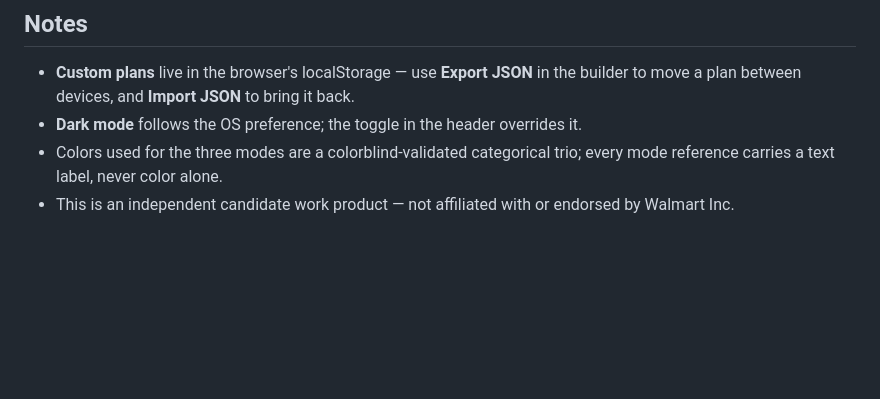
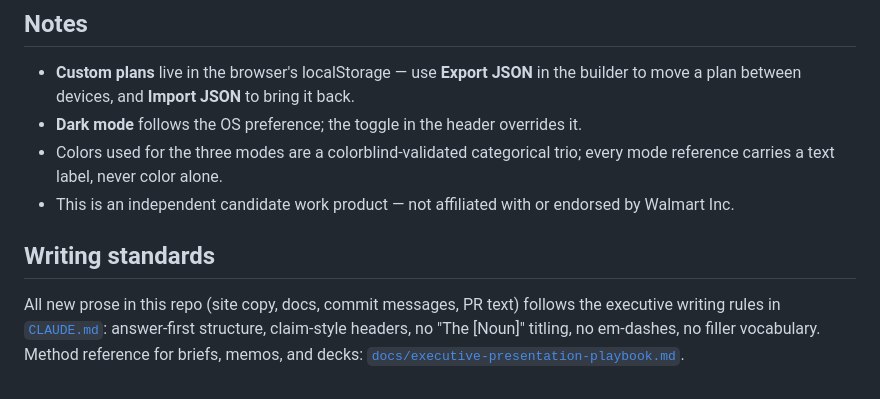
Before and after one commit to AllenHoem/walmart-sidekick-pm-framework, a Markdown page: README.md, the part around the change. Rendered like a GitHub page; blank space fills up the shorter version.

```diff
--- a/README.md
+++ b/README.md
@@ -60,3 +60,10 @@ python3 -m http.server 8000
 - Colors used for the three modes are a colorblind-validated categorical trio; every mode
   reference carries a text label, never color alone.
 - This is an independent candidate work product — not affiliated with or endorsed by Walmart Inc.
+
+## Writing standards
+
+All new prose in this repo (site copy, docs, commit messages, PR text) follows the executive
+writing rules in [`CLAUDE.md`](CLAUDE.md): answer-first structure, claim-style headers, no
+"The [Noun]" titling, no em-dashes, no filler vocabulary. Method reference for briefs, memos,
+and decks: [`docs/executive-presentation-playbook.md`](docs/executive-presentation-playbook.md).
```
Also changed, not shown: CLAUDE.md (added, +65 -0 lines), docs/executive-presentation-playbook.md (added, +105 -0 lines).
